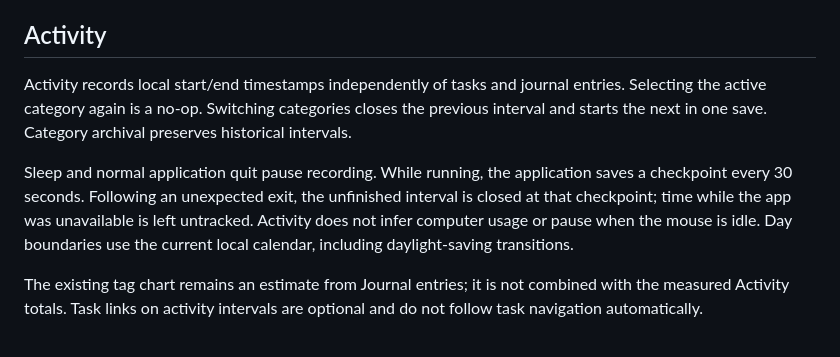
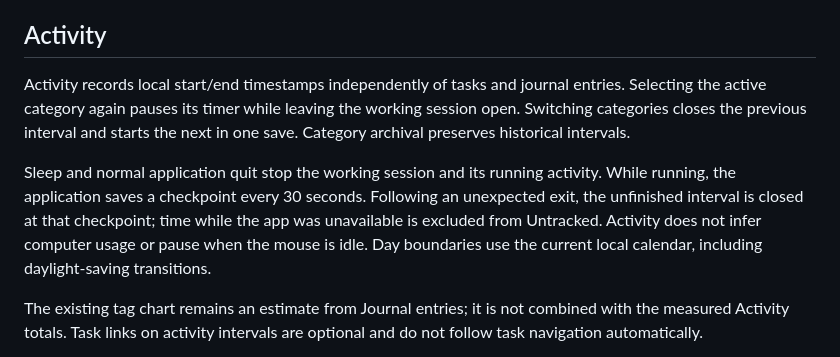
Before and after one commit to dgilmano/focus-desk, a Markdown page: README.md, the part around one of its changes. GitHub-like rendering.

```diff
--- a/README.md
+++ b/README.md
@@ -26,9 +38,9 @@ Supported release platform: **Apple Silicon, macOS 14 or later**. Intel builds a
 
 ## Activity
 
-Activity records local start/end timestamps independently of tasks and journal entries. Selecting the active category again is a no-op. Switching categories closes the previous interval and starts the next in one save. Category archival preserves historical intervals.
+Activity records local start/end timestamps independently of tasks and journal entries. Selecting the active category again pauses its timer while leaving the working session open. Switching categories closes the previous interval and starts the next in one save. Category archival preserves historical intervals.
 
-Sleep and normal application quit pause recording. While running, the application saves a checkpoint every 30 seconds. Following an unexpected exit, the unfinished interval is closed at that checkpoint; time while the app was unavailable is left untracked. Activity does not infer computer usage or pause when the mouse is idle. Day boundaries use the current local calendar, including daylight-saving transitions.
+Sleep and normal application quit stop the working session and its running activity. While running, the application saves a checkpoint every 30 seconds. Following an unexpected exit, the unfinished interval is closed at that checkpoint; time while the app was unavailable is excluded from Untracked. Activity does not infer computer usage or pause when the mouse is idle. Day boundaries use the current local calendar, including daylight-saving transitions.
 
 The existing tag chart remains an estimate from Journal entries; it is not combined with the measured Activity totals. Task links on activity intervals are optional and do not follow task navigation automatically.
 
```
Also changed, not shown: other parts of README.md (+12 -0 lines), docs/screenshots/day-tracker-dark.png (added), docs/screenshots/day-tracker-light.png (added).
